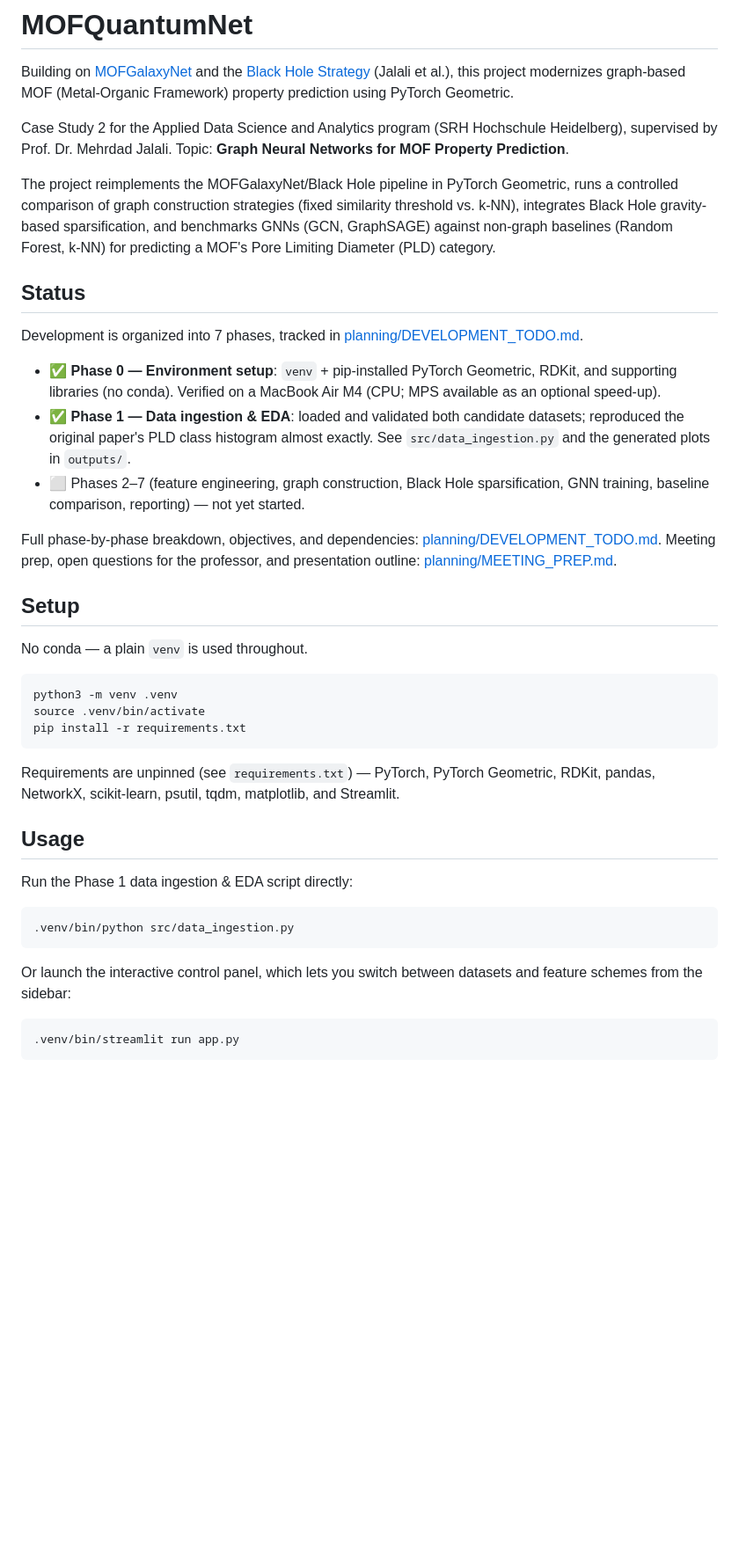
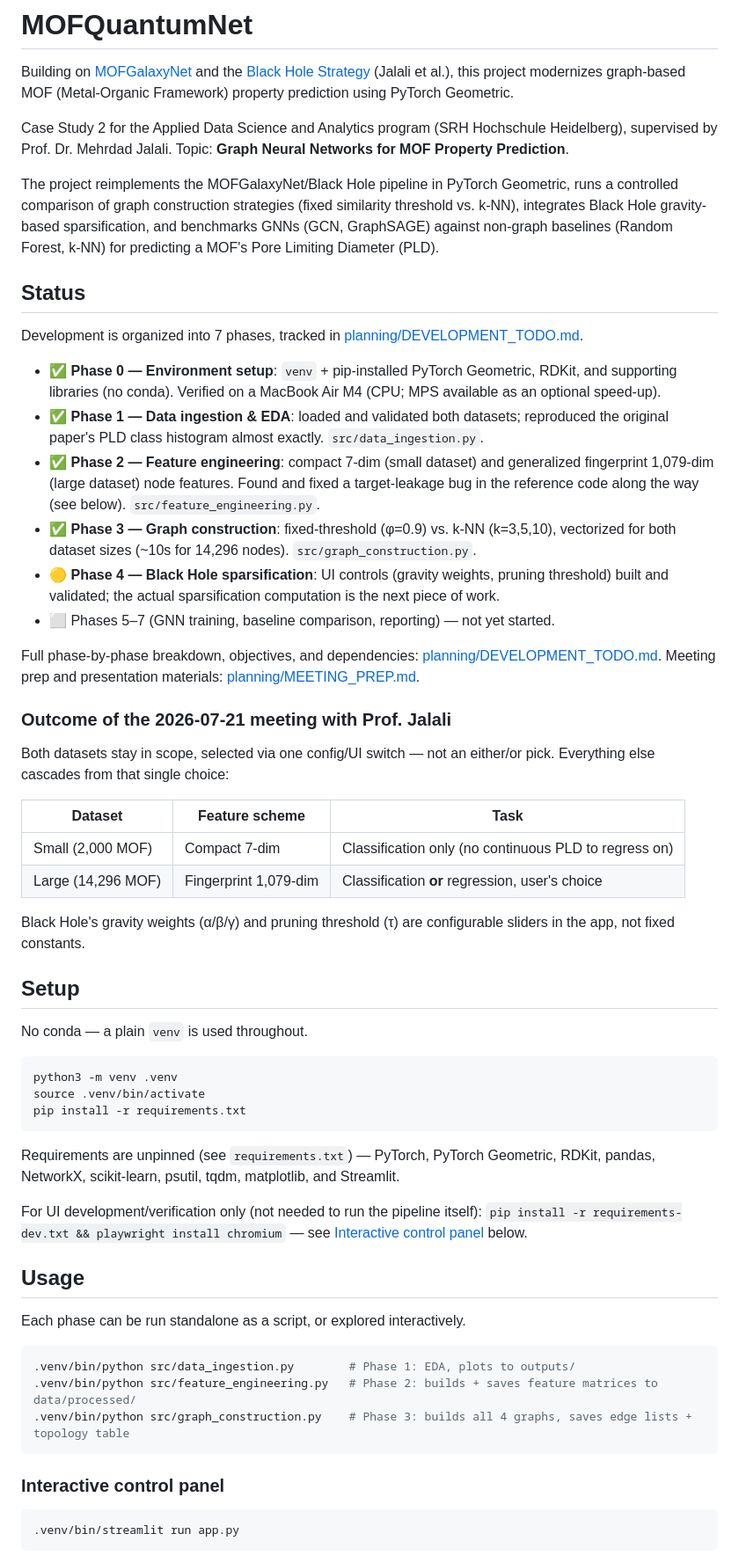
Before and after one commit to Gowrikamahesh17/MOFQuantumNet, a Markdown page: README.md, the part around one of its changes. Shown at 88% size. Drawn GitHub-style; blank space fills up the shorter version.

````diff
--- a/README.md
+++ b/README.md
@@ -4,18 +4,32 @@ Building on [MOFGalaxyNet](https://github.com/MehrdadJalali-AI/MOFGalaxyNet) and
 
 Case Study 2 for the Applied Data Science and Analytics program (SRH Hochschule Heidelberg), supervised by Prof. Dr. Mehrdad Jalali. Topic: **Graph Neural Networks for MOF Property Prediction**.
 
-The project reimplements the MOFGalaxyNet/Black Hole pipeline in PyTorch Geometric, runs a controlled comparison of graph construction strategies (fixed similarity threshold vs. k-NN), integrates Black Hole gravity-based sparsification, and benchmarks GNNs (GCN, GraphSAGE) against non-graph baselines (Random Forest, k-NN) for predicting a MOF's Pore Limiting Diameter (PLD) category.
+The project reimplements the MOFGalaxyNet/Black Hole pipeline in PyTorch Geometric, runs a controlled comparison of graph construction strategies (fixed similarity threshold vs. k-NN), integrates Black Hole gravity-based sparsification, and benchmarks GNNs (GCN, GraphSAGE) against non-graph baselines (Random Forest, k-NN) for predicting a MOF's Pore Limiting Diameter (PLD).
 
 ## Status
 
 Development is organized into 7 phases, tracked in [planning/DEVELOPMENT_TODO.md](planning/DEVELOPMENT_TODO.md).
 
 - ✅ **Phase 0 — Environment setup**: `venv` + pip-installed PyTorch Geometric, RDKit, and supporting libraries (no conda). Verified on a MacBook Air M4 (CPU; MPS available as an optional speed-up).
-- ✅ **Phase 1 — Data ingestion & EDA**: loaded and validated both candidate datasets; reproduced the original paper's PLD class histogram almost exactly. See `src/data_ingestion.py` and the generated plots in `outputs/`.
-- ⬜ Phases 2–7 (feature engineering, graph construction, Black Hole sparsification, GNN training, baseline comparison, reporting) — not yet started.
+- ✅ **Phase 1 — Data ingestion & EDA**: loaded and validated both datasets; reproduced the original paper's PLD class histogram almost exactly. `src/data_ingestion.py`.
+- ✅ **Phase 2 — Feature engineering**: compact 7-dim (small dataset) and generalized fingerprint 1,079-dim (large dataset) node features. Found and fixed a target-leakage bug in the reference code along the way (see below). `src/feature_engineering.py`.
+- ✅ **Phase 3 — Graph construction**: fixed-threshold (φ=0.9) vs. k-NN (k=3,5,10), vectorized for both dataset sizes (~10s for 14,296 nodes). `src/graph_construction.py`.
+- 🟡 **Phase 4 — Black Hole sparsification**: UI controls (gravity weights, pruning threshold) built and validated; the actual sparsification computation is the next piece of work.
+- ⬜ Phases 5–7 (GNN training, baseline comparison, reporting) — not yet started.
 
 Full phase-by-phase breakdown, objectives, and dependencies: [planning/DEVELOPMENT_TODO.md](planning/DEVELOPMENT_TODO.md).
-Meeting prep, open questions for the professor, and presentation outline: [planning/MEETING_PREP.md](planning/MEETING_PREP.md).
+Meeting prep and presentation materials: [planning/MEETING_PREP.md](planning/MEETING_PREP.md).
+
+### Outcome of the 2026-07-21 meeting with Prof. Jalali
+
+Both datasets stay in scope, selected via one config/UI switch — not an either/or pick. Everything else cascades from that single choice:
+
+| Dataset | Feature scheme | Task |
+|---|---|---|
+| Small (2,000 MOF) | Compact 7-dim | Classification only (no continuous PLD to regress on) |
+| Large (14,296 MOF) | Fingerprint 1,079-dim | Classification **or** regression, user's choice |
+
+Black Hole's gravity weights (α/β/γ) and pruning threshold (τ) are configurable sliders in the app, not fixed constants.
 
 ## Setup
 
@@ -29,15 +43,19 @@ pip install -r requirements.txt
 
 Requirements are unpinned (see `requirements.txt`) — PyTorch, PyTorch Geometric, RDKit, pandas, NetworkX, scikit-learn, psutil, tqdm, matplotlib, and Streamlit.
 
+For UI development/verification only (not needed to run the pipeline itself): `pip install -r requirements-dev.txt && playwright install chromium` — see [Interactive control panel](#interactive-control-panel) below.
+
 ## Usage
 
-Run the Phase 1 data ingestion & EDA script directly:
+Each phase can be run standalone as a script, or explored interactively.
 
 ```bash
-.venv/bin/python src/data_ingestion.py
+.venv/bin/python src/data_ingestion.py        # Phase 1: EDA, plots to outputs/
+.venv/bin/python src/feature_engineering.py   # Phase 2: builds + saves feature matrices to data/processed/
+.venv/bin/python src/graph_construction.py    # Phase 3: builds all 4 graphs, saves edge lists + topology table
 ```
 
-Or launch the interactive control panel, which lets you switch between datasets and feature schemes from the sidebar:
+### Interactive control panel
 
 ```bash
 .venv/bin/streamlit run app.py
````
Also changed, not shown: other parts of README.md (+31 -13 lines).
